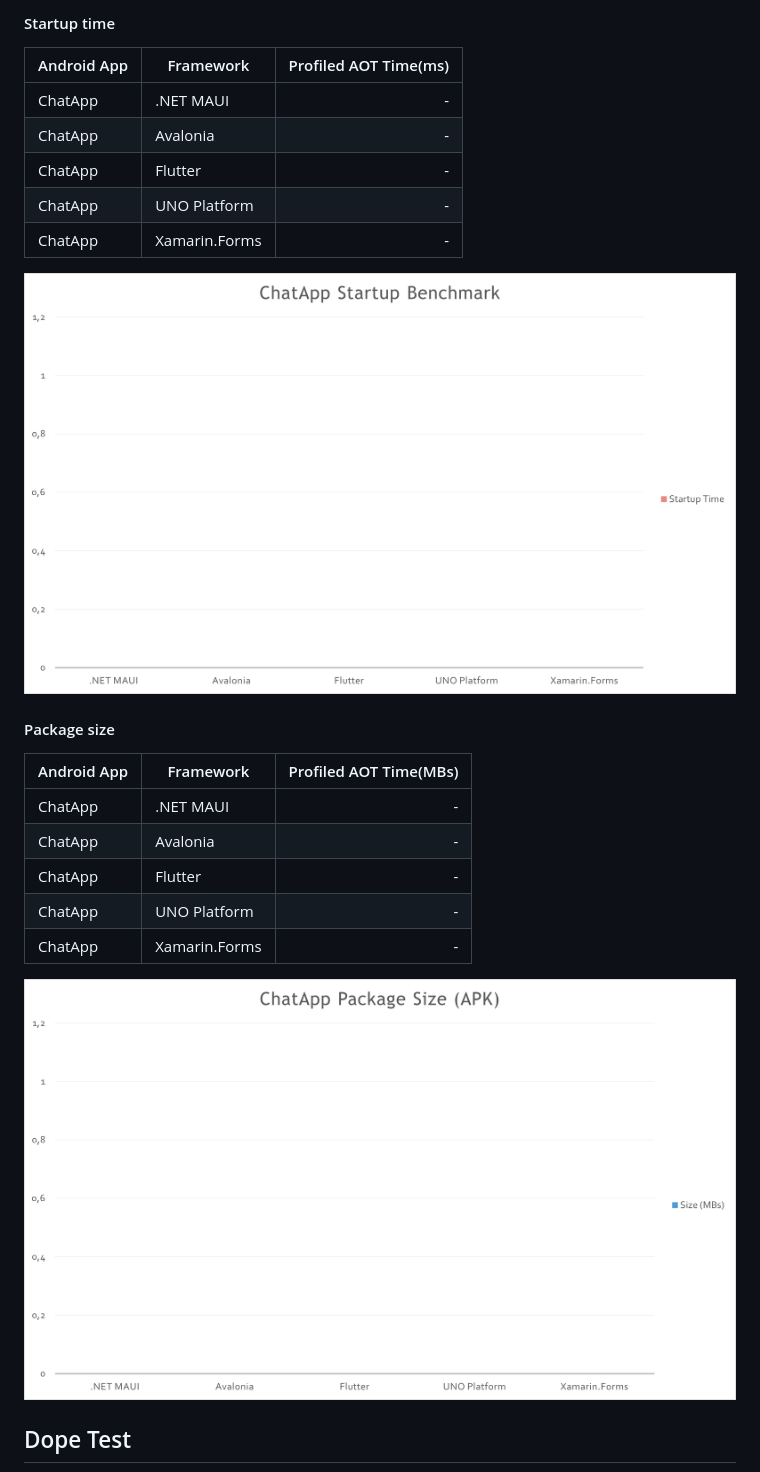
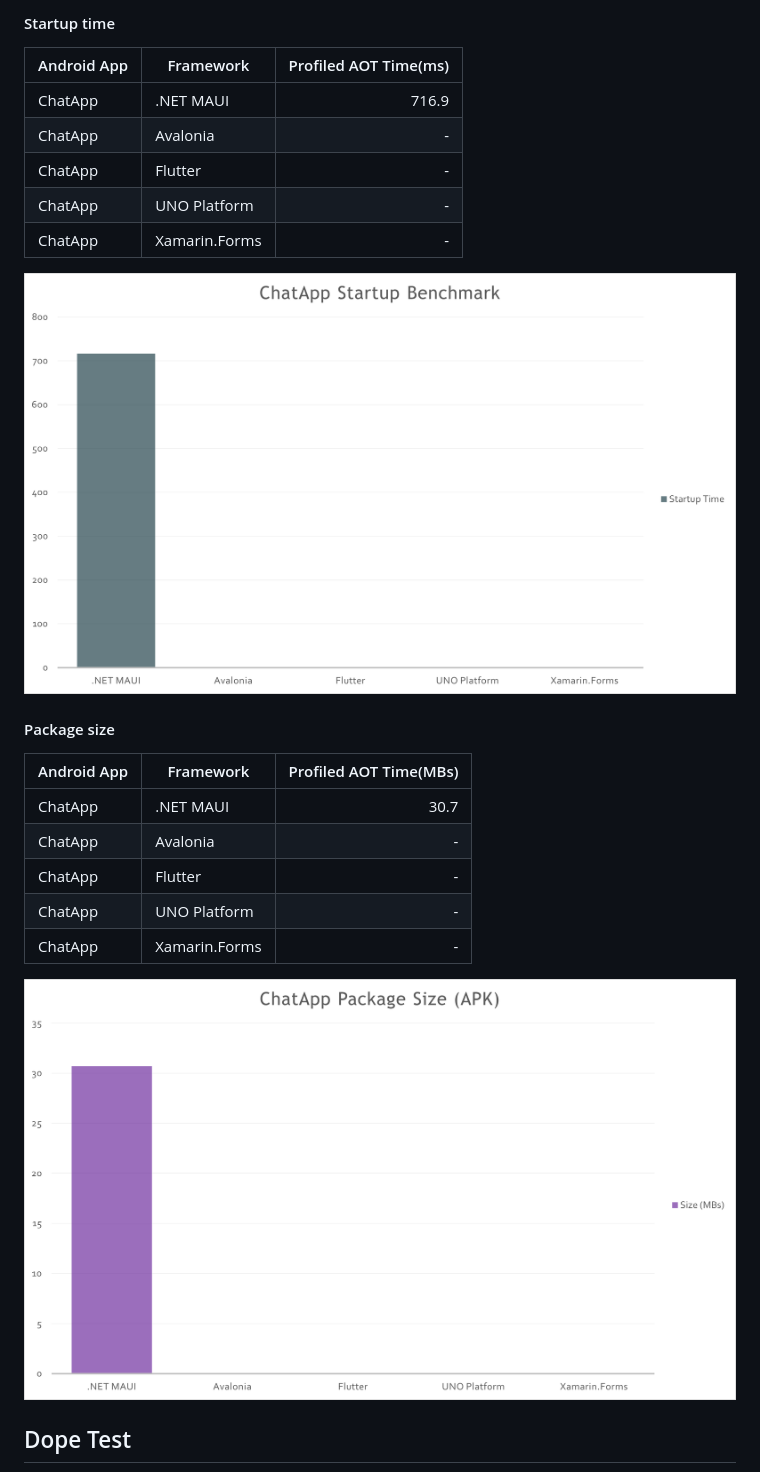
Before and after one commit to andreinitescu/cross-platform-performance, a Markdown page: README.md, the part around the change. Drawn GitHub-style; pictures changed too: images/chat-app-size.png, images/chat-app-startup.png.

Commit message:
Added ChatApp MAUI data

```diff
--- a/README.md
+++ b/README.md
@@ -58,7 +58,7 @@ _NOTE: A Poco F2 Pro has been used to obtain the data._
 
 | Android App | Framework           | Profiled AOT Time(ms) |
 |-------------|---------------------| ---------------------:|
-| ChatApp    |  .NET MAUI          |                 - |
+| ChatApp    |  .NET MAUI          |                 716.9 |
 | ChatApp    |  Avalonia           |                 - |
 | ChatApp    |  Flutter            |                 - |
 | ChatApp    |  UNO Platform       |                 - |
@@ -70,7 +70,7 @@ _NOTE: A Poco F2 Pro has been used to obtain the data._
 
 | Android App | Framework           | Profiled AOT Time(MBs) |
 |-------------|---------------------| ---------------------:|
-| ChatApp    |  .NET MAUI          |                 - |
+| ChatApp    |  .NET MAUI          |                 30.7 |
 | ChatApp    |  Avalonia           |                 - |
 | ChatApp    |  Flutter            |                 - |
 | ChatApp    |  UNO Platform       |                 - |
```
Also changed, not shown: 3 other files.
